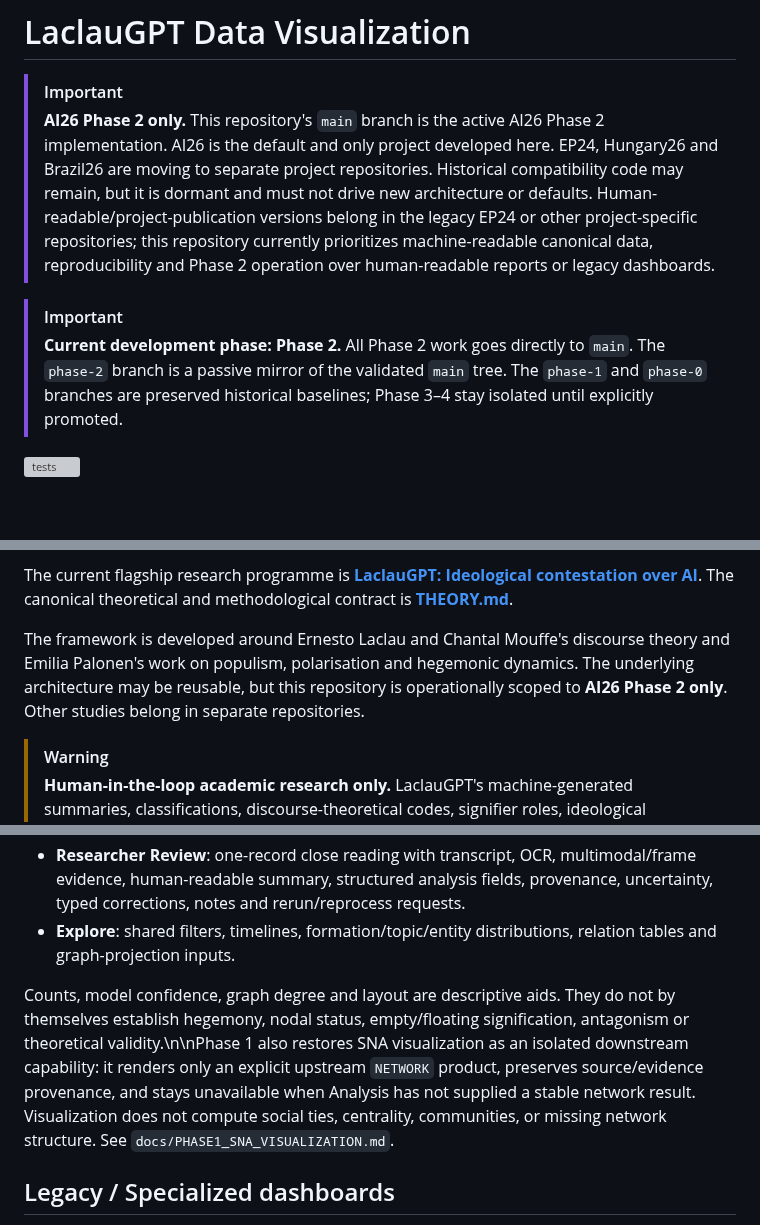
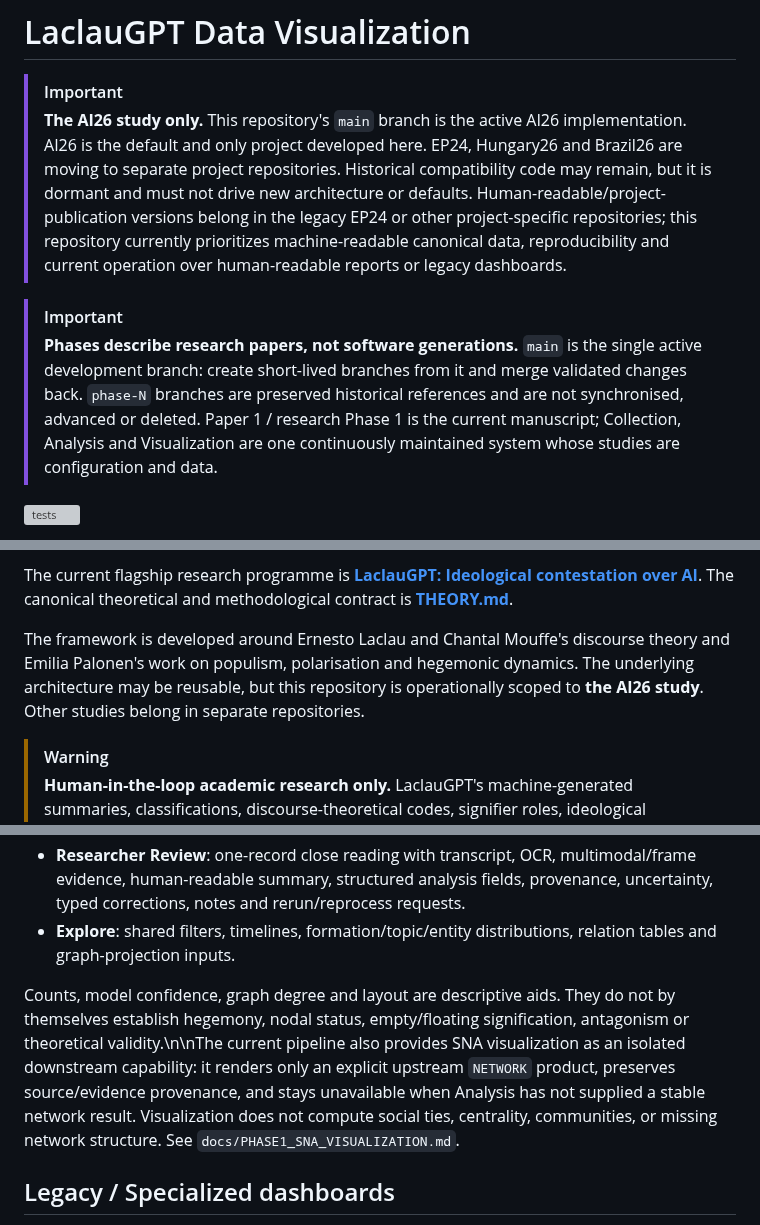
Before and after one commit to TomiToivio/LaclauGPT-Data-Visualization, a Markdown page: README.md, 3 parts joined by grey strips. Drawn GitHub-style; blank space fills up the shorter version; grey boxes are pictures that could not be loaded.

Commit message:
docs(#82): phases describe papers, not software generations
LaclauGPT#82: research phases (Paper 1 / research Phase 1, and the later papers) name the
scientific programmes, not software generations. This repository is one continuously maintained
component of the AI26 pipeline; a later paper adds requirements to it through ordinary validated
changes.

What changed here:

* The README banner no longer declares a "current development phase" or a `phase-N` branch as the
  place where work happens. `main` is the single active development branch; `phase-N` branches are
  preserved historical references that are not synchronised, advanced or deleted.
* Prose that described current code as "Phase 1" or "Phase 2" now describes the pipeline itself
  (the default analysis pipeline, the bounded RSS runtime, the legacy compatibility path).
* AGENTS.md gains the rule agents act on: plan technical work as incremental change to the current
  working modules; a paper advancing is not a reason to propose a "Phase 2 pipeline" or a
  replacement architecture; prioritise the live loop — collect, analyse, visualize, fix, improve.
* Statements that the repository is "AI26 Phase 2 only" now say the AI26 study, which is what the
  scope actually is.

Deliberately unchanged: `paper/PHASE_1_PAPER.md`, `phase1-nlp` and other config extras, test
filenames, paths and any other identifier containing "phase" (renaming them would break
traceability for no benefit), and the TOMI-LOCKED sections, which are human-controlled.

```diff
--- a/README.md
+++ b/README.md
@@ -1,10 +1,14 @@
 # LaclauGPT Data Visualization
 
 > [!IMPORTANT]
-> **AI26 Phase 2 only.** This repository's `main` branch is the active AI26 Phase 2 implementation. AI26 is the default and only project developed here. EP24, Hungary26 and Brazil26 are moving to separate project repositories. Historical compatibility code may remain, but it is dormant and must not drive new architecture or defaults. Human-readable/project-publication versions belong in the legacy EP24 or other project-specific repositories; this repository currently prioritizes machine-readable canonical data, reproducibility and Phase 2 operation over human-readable reports or legacy dashboards.
+> **The AI26 study only.** This repository's `main` branch is the active AI26 implementation. AI26 is the default and only project developed here. EP24, Hungary26 and Brazil26 are moving to separate project repositories. Historical compatibility code may remain, but it is dormant and must not drive new architecture or defaults. Human-readable/project-publication versions belong in the legacy EP24 or other project-specific repositories; this repository currently prioritizes machine-readable canonical data, reproducibility and current operation over human-readable reports or legacy dashboards.
 
 > [!IMPORTANT]
-> **Current development phase: Phase 2.** All Phase 2 work goes directly to `main`. The `phase-2` branch is a passive mirror of the validated `main` tree. The `phase-1` and `phase-0` branches are preserved historical baselines; Phase 3–4 stay isolated until explicitly promoted.
+> **Phases describe research papers, not software generations.** `main` is the single active
+> development branch: create short-lived branches from it and merge validated changes back.
+> `phase-N` branches are preserved historical references and are not synchronised, advanced or
+> deleted. Paper 1 / research Phase 1 is the current manuscript; Collection, Analysis and
+> Visualization are one continuously maintained system whose studies are configuration and data.
 
 [![tests](https://github.com/TomiToivio/LaclauGPT-Data-Visualization/actions/workflows/tests.yml/badge.svg)](https://github.com/TomiToivio/LaclauGPT-Data-Visualization/actions/workflows/tests.yml)
 
@@ -16,7 +20,7 @@
 
 The current flagship research programme is **[LaclauGPT: Ideological contestation over AI](https://github.com/TomiToivio/LaclauGPT/blob/main/paper/PHASE_1_PAPER.md)**. The canonical theoretical and methodological contract is **[THEORY.md](https://github.com/TomiToivio/LaclauGPT/blob/main/THEORY.md)**.
 
-The framework is developed around Ernesto Laclau and Chantal Mouffe's discourse theory and Emilia Palonen's work on populism, polarisation and hegemonic dynamics. The underlying architecture may be reusable, but this repository is operationally scoped to **AI26 Phase 2 only**. Other studies belong in separate repositories.
+The framework is developed around Ernesto Laclau and Chantal Mouffe's discourse theory and Emilia Palonen's work on populism, polarisation and hegemonic dynamics. The underlying architecture may be reusable, but this repository is operationally scoped to **the AI26 study**. Other studies belong in separate repositories.
 
 > [!WARNING]
 > **Human-in-the-loop academic research only.** LaclauGPT's machine-generated summaries, classifications, discourse-theoretical codes, signifier roles, ideological formations, affects and other interpretations are preliminary analyses that must be verified by a human researcher. They are not ground truth or autonomous scholarly judgement. LaclauGPT is designed for academic research, not autonomous operational, administrative, intelligence, moderation, profiling or policy decisions about people or groups.
@@ -92,7 +96,7 @@ It provides one researcher-facing application with Monitor, Researcher Review, a
 - **Researcher Review**: one-record close reading with transcript, OCR, multimodal/frame evidence, human-readable summary, structured analysis fields, provenance, uncertainty, typed corrections, notes and rerun/reprocess requests.
 - **Explore**: shared filters, timelines, formation/topic/entity distributions, relation tables and graph-projection inputs.
 
-Counts, model confidence, graph degree and layout are descriptive aids. They do not by themselves establish hegemony, nodal status, empty/floating signification, antagonism or theoretical validity.\n\nPhase 1 also restores SNA visualization as an isolated downstream capability: it renders only an explicit upstream `NETWORK` product, preserves source/evidence provenance, and stays unavailable when Analysis has not supplied a stable network result. Visualization does not compute social ties, centrality, communities, or missing network structure. See `docs/PHASE1_SNA_VISUALIZATION.md`.
+Counts, model confidence, graph degree and layout are descriptive aids. They do not by themselves establish hegemony, nodal status, empty/floating signification, antagonism or theoretical validity.\n\nThe current pipeline also provides SNA visualization as an isolated downstream capability: it renders only an explicit upstream `NETWORK` product, preserves source/evidence provenance, and stays unavailable when Analysis has not supplied a stable network result. Visualization does not compute social ties, centrality, communities, or missing network structure. See `docs/PHASE1_SNA_VISUALIZATION.md`.
 
 ## Legacy / Specialized dashboards
 
```
Also changed, not shown: AGENTS.md (+5 -3 lines).
